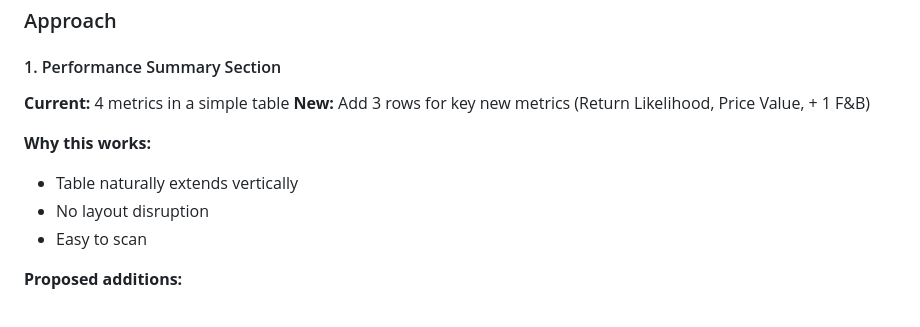
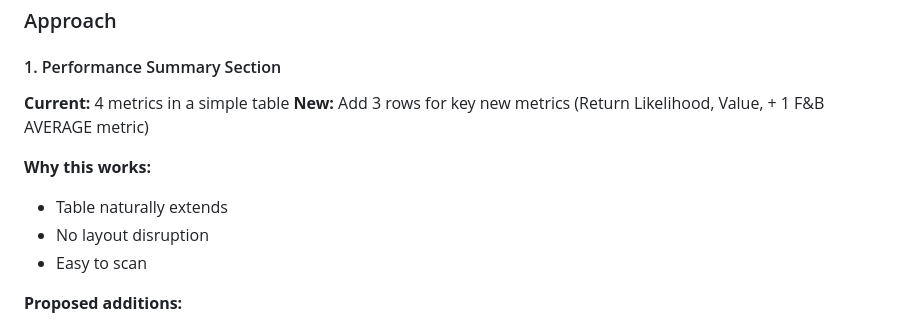
Before and after one commit to retsullivan-topgolf/ai-reporting-tool, a Markdown page: TEMPLATE_CHANGES_DETAILED.md, the part around the change. Rendered like a GitHub page.

Commit message:
Added detailed template change documentation for new metrics including Return Likelihood, Value, and F&B average metric in performance summary section with clarifications on table extension and layout preservation

```diff
--- a/TEMPLATE_CHANGES_DETAILED.md
+++ b/TEMPLATE_CHANGES_DETAILED.md
@@ -74,10 +74,10 @@
 
 #### 1. Performance Summary Section
 **Current:** 4 metrics in a simple table
-**New:** Add 3 rows for key new metrics (Return Likelihood, Price Value, + 1 F&B)
+**New:** Add 3 rows for key new metrics (Return Likelihood, Value, + 1 F&B AVERAGE metric)
 
 **Why this works:**
-- Table naturally extends vertically
+- Table naturally extends
 - No layout disruption
 - Easy to scan
 
```
